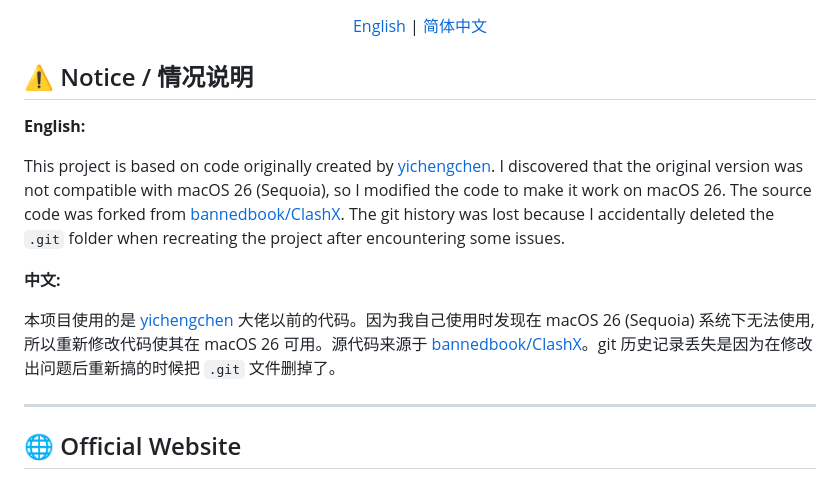
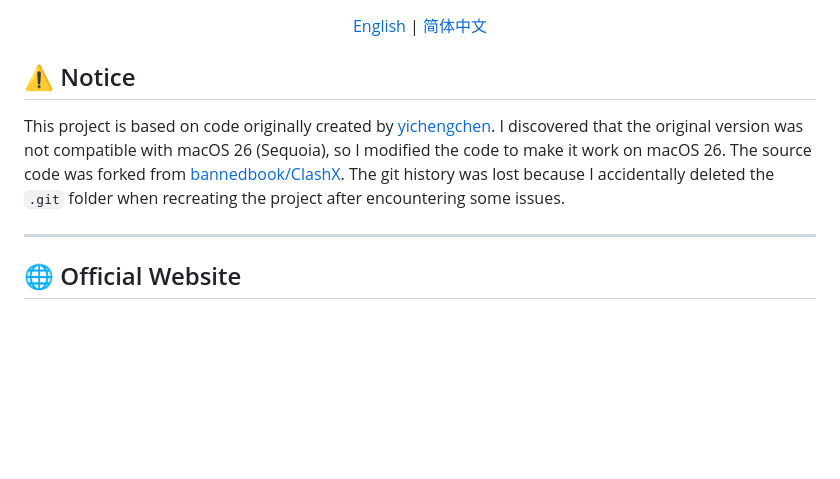
Before and after one commit to charlessnow/ClashX, a Markdown page: README.md, the part around the change. Rendered like a GitHub page; blank space fills up the shorter version.

```diff
--- a/README.md
+++ b/README.md
@@ -11,15 +11,9 @@
 
 </div>
 
-## ⚠️ Notice / 情况说明
-
-**English:**
+## ⚠️ Notice
 
 This project is based on code originally created by [yichengchen](https://github.com/yichengchen). I discovered that the original version was not compatible with macOS 26 (Sequoia), so I modified the code to make it work on macOS 26. The source code was forked from [bannedbook/ClashX](https://github.com/bannedbook/ClashX). The git history was lost because I accidentally deleted the `.git` folder when recreating the project after encountering some issues.
-
-**中文:**
-
-本项目使用的是 [yichengchen](https://github.com/yichengchen) 大佬以前的代码。因为我自己使用时发现在 macOS 26 (Sequoia) 系统下无法使用,所以重新修改代码使其在 macOS 26 可用。源代码来源于 [bannedbook/ClashX](https://github.com/bannedbook/ClashX)。git 历史记录丢失是因为在修改出问题后重新搞的时候把 `.git` 文件删掉了。
 
 ---
 
```
Also changed, not shown: README_zh-CN.md (+1 -7 lines).
